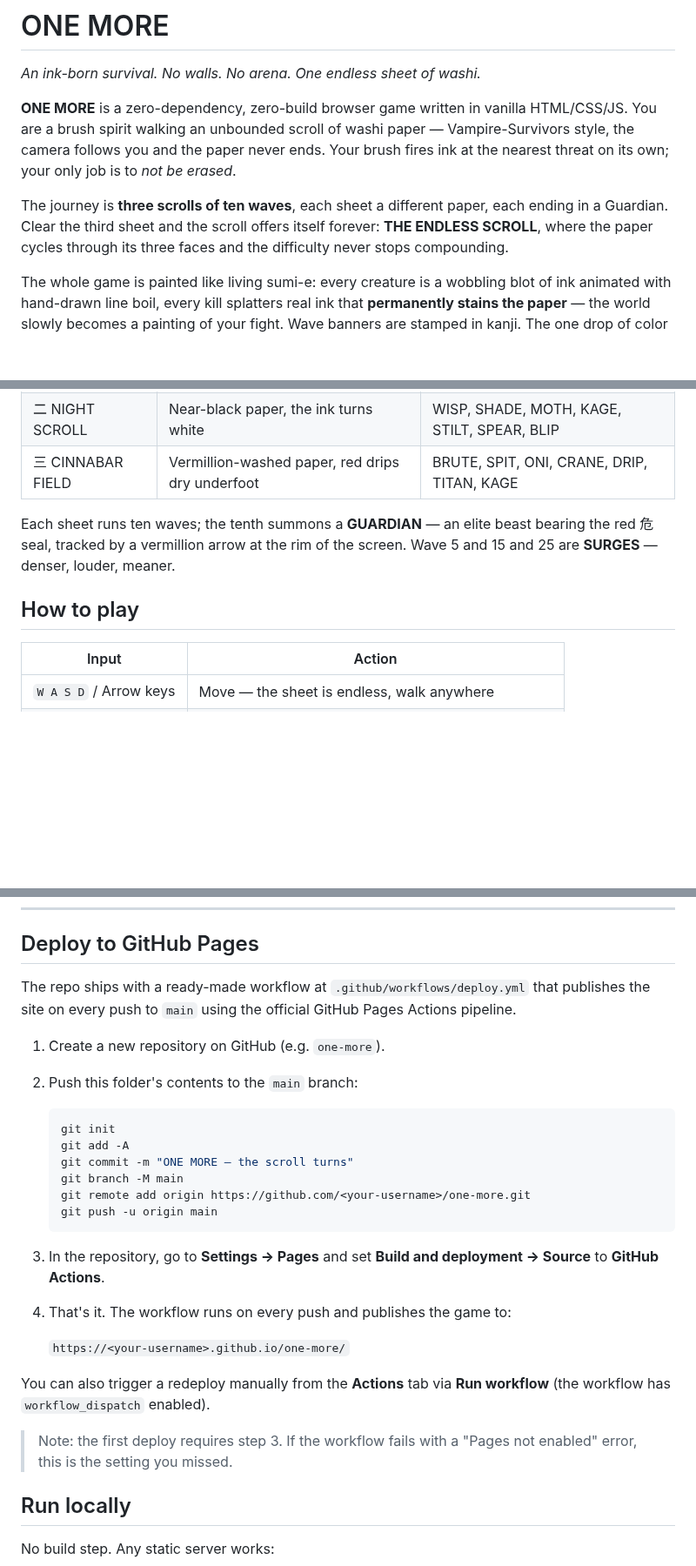
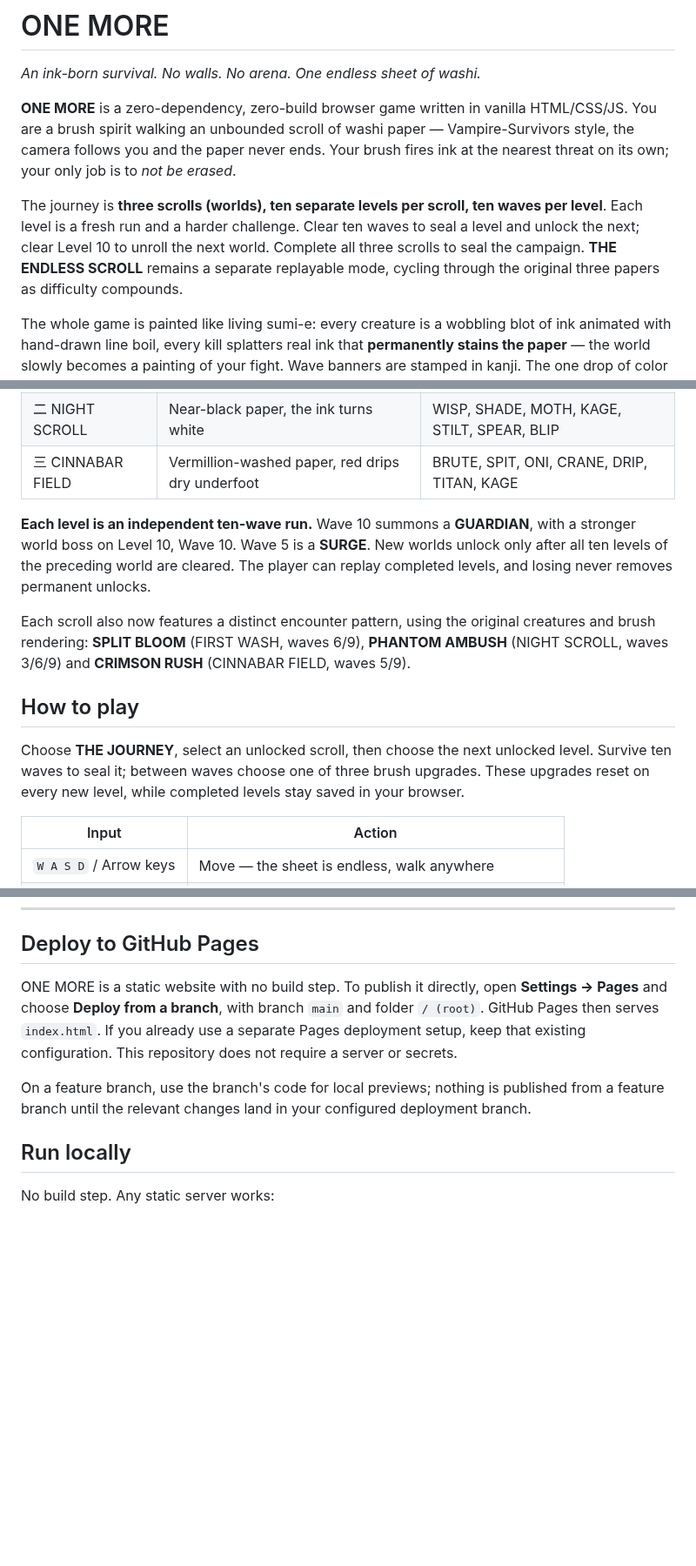
Before and after one commit to itsnotalwin/ONE_MORE, a Markdown page: README.md, 3 parts joined by grey strips. Shown at 87% size. Rendered like a GitHub page; blank space fills up the shorter version.

Commit message:
Document independent level runs, world unlocks, special encounters and preserved visual contract

````diff
--- a/README.md
+++ b/README.md
@@ -8,10 +8,12 @@ paper — Vampire-Survivors style, the camera follows you and the paper never
 ends. Your brush fires ink at the nearest threat on its own; your only job
 is to *not be erased*.
 
-The journey is **three scrolls of ten waves**, each sheet a different paper,
-each ending in a Guardian. Clear the third sheet and the scroll offers
-itself forever: **THE ENDLESS SCROLL**, where the paper cycles through its
-three faces and the difficulty never stops compounding.
+The journey is **three scrolls (worlds), ten separate levels per scroll, ten
+waves per level**. Each level is a fresh run and a harder challenge. Clear ten
+waves to seal a level and unlock the next; clear Level 10 to unroll the next
+world. Complete all three scrolls to seal the campaign. **THE ENDLESS SCROLL**
+remains a separate replayable mode, cycling through the original three papers
+as difficulty compounds.
 
 The whole game is painted like living sumi-e: every creature is a wobbling
 blot of ink animated with hand-drawn line boil, every kill splatters real
@@ -29,11 +31,23 @@ color belongs to the vermillion seal.
 | 二 NIGHT SCROLL | Near-black paper, the ink turns white | WISP, SHADE, MOTH, KAGE, STILT, SPEAR, BLIP |
 | 三 CINNABAR FIELD | Vermillion-washed paper, red drips dry underfoot | BRUTE, SPIT, ONI, CRANE, DRIP, TITAN, KAGE |
 
-Each sheet runs ten waves; the tenth summons a **GUARDIAN** — an elite
-beast bearing the red 危 seal, tracked by a vermillion arrow at the rim of
-the screen. Wave 5 and 15 and 25 are **SURGES** — denser, louder, meaner.
+**Each level is an independent ten-wave run.** Wave 10 summons a
+**GUARDIAN**, with a stronger world boss on Level 10, Wave 10. Wave 5 is a
+**SURGE**. New worlds unlock only after all ten levels of the preceding world
+are cleared. The player can replay completed levels, and losing never removes
+permanent unlocks.
+
+Each scroll also now features a distinct encounter pattern, using the original
+creatures and brush rendering: **SPLIT BLOOM** (FIRST WASH, waves 6/9),
+**PHANTOM AMBUSH** (NIGHT SCROLL, waves 3/6/9) and **CRIMSON RUSH**
+(CINNABAR FIELD, waves 5/9).
 
 ## How to play
+
+Choose **THE JOURNEY**, select an unlocked scroll, then choose the next
+unlocked level. Survive ten waves to seal it; between waves choose one of three
+brush upgrades. These upgrades reset on every new level, while completed
+levels stay saved in your browser.
 
 | Input | Action |
 |---|---|
@@ -82,33 +96,15 @@ reappears; read the paper.
 
 ## Deploy to GitHub Pages
 
-The repo ships with a ready-made workflow at
-`.github/workflows/deploy.yml` that publishes the site on every push to
-`main` using the official GitHub Pages Actions pipeline.
+ONE MORE is a static website with no build step. To publish it directly,
+open **Settings → Pages** and choose **Deploy from a branch**, with
+branch `main` and folder `/ (root)`. GitHub Pages then serves `index.html`.
+If you already use a separate Pages deployment setup, keep that existing
+configuration. This repository does not require a server or secrets.
 
-1. Create a new repository on GitHub (e.g. `one-more`).
-2. Push this folder's contents to the `main` branch:
-
-   ```bash
-   git init
-   git add -A
-   git commit -m "ONE MORE — the scroll turns"
-   git branch -M main
-   git remote add origin https://github.com/<your-username>/one-more.git
-   git push -u origin main
-   ```
-
-3. In the repository, go to **Settings → Pages** and set
-   **Build and deployment → Source** to **GitHub Actions**.
-4. That's it. The workflow runs on every push and publishes the game to:
-
-   `https://<your-username>.github.io/one-more/`
-
-You can also trigger a redeploy manually from the **Actions** tab via
-**Run workflow** (the workflow has `workflow_dispatch` enabled).
-
-> Note: the first deploy requires step 3. If the workflow fails with a
-> "Pages not enabled" error, this is the setting you missed.
+On a feature branch, use the branch's code for local previews; nothing is
+published from a feature branch until the relevant changes land in your
+configured deployment branch.
 
 ## Run locally
 
````
Also changed, not shown: other parts of README.md (+19 -2 lines).
